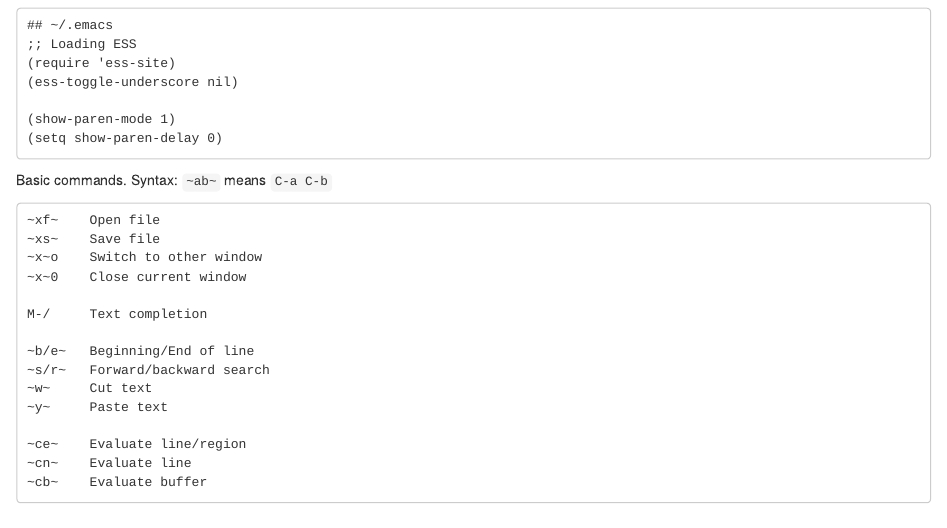
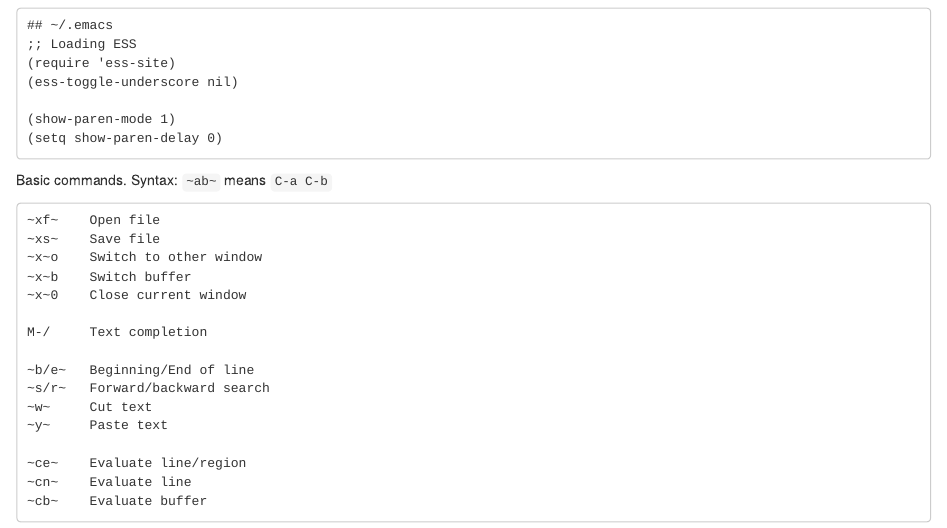
Before and after one commit to fbreitwieser/cheatsheets, an R Markdown document (Emacs-ESS.Rmd): the page in a window 1100 px wide, from 140 px down. Rendered offline with R 4.5, knitr and Pandoc, with nearby package versions.

Commit message:
Update Emacs-ESS.Rmd

```diff
--- a/Emacs-ESS.Rmd
+++ b/Emacs-ESS.Rmd
@@ -22,6 +22,7 @@
 ~xf~    Open file
 ~xs~    Save file
 ~x~o    Switch to other window
+~x~b    Switch buffer
 ~x~0    Close current window
 
 M-/     Text completion
```
